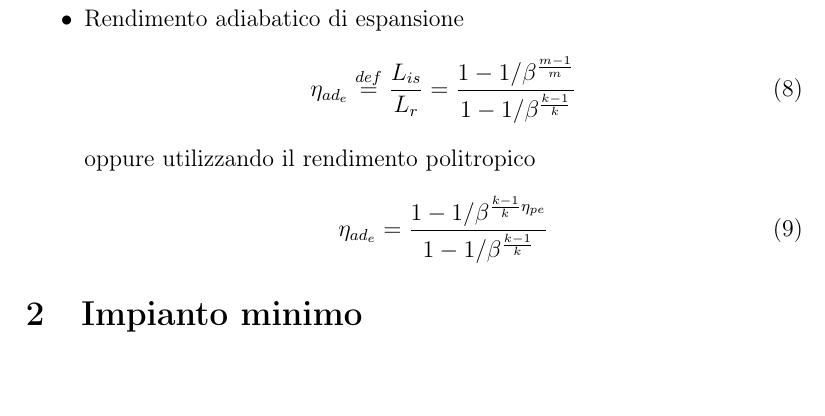
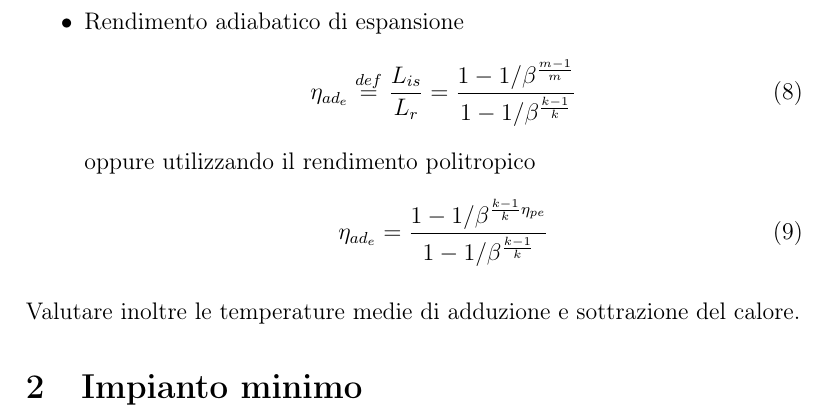
Before and after one commit to FlashNoob98/Programmi_Macchine, a LaTeX document (Tex/Esercizio_2/esercizio_2.tex): part of page 2 of 2, cut so that both start at the same text, the shorter picture padded with empty space. Compiled offline with pdfLaTeX.

Commit message:
.riprendi da qui

```diff
--- a/Tex/Esercizio_2/esercizio_2.tex
+++ b/Tex/Esercizio_2/esercizio_2.tex
@@ -90,7 +90,7 @@ A partire dai dati sperimentali riportati nei tre schemi d'impianto calcolare i
         %uso \displaystyle per forzare l'integrale grande
    \end{equation}
 \end{itemize}
-
+Valutare inoltre le temperature medie di adduzione e sottrazione del calore.
 
 \section{Impianto minimo}
 \label{sec:primo_impianto}
```
